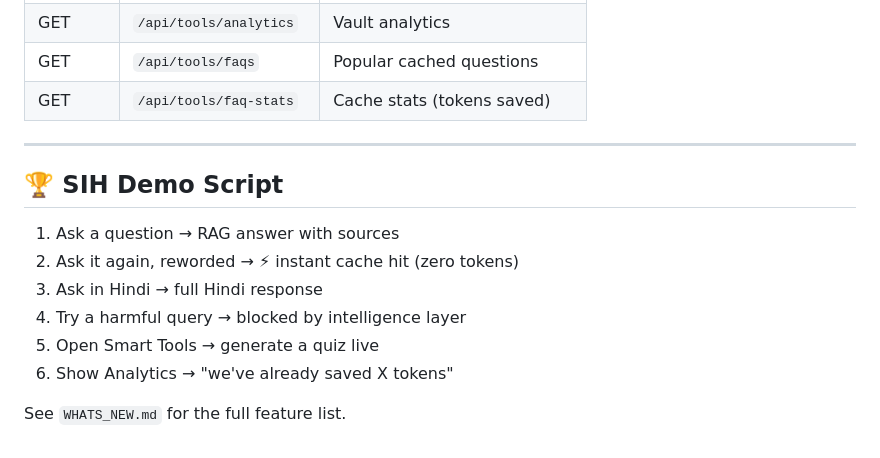
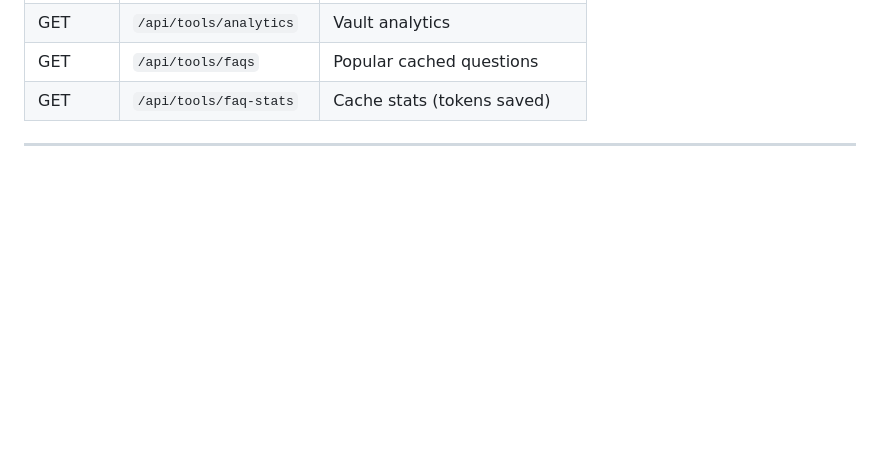
Before and after one commit to ankit071105/SahayakAI, a Markdown page: README.md, the part around the change. Rendered like a GitHub page; blank space fills up the shorter version.

```diff
--- a/README.md
+++ b/README.md
@@ -97,14 +97,3 @@ Open http://localhost:8000
 | GET | `/api/tools/faq-stats` | Cache stats (tokens saved) |
 
 ---
-
-## 🏆 SIH Demo Script
-
-1. Ask a question → RAG answer with sources
-2. Ask it again, reworded → ⚡ instant cache hit (zero tokens)
-3. Ask in Hindi → full Hindi response
-4. Try a harmful query → blocked by intelligence layer
-5. Open Smart Tools → generate a quiz live
-6. Show Analytics → "we've already saved X tokens"
-
-See `WHATS_NEW.md` for the full feature list.
```
